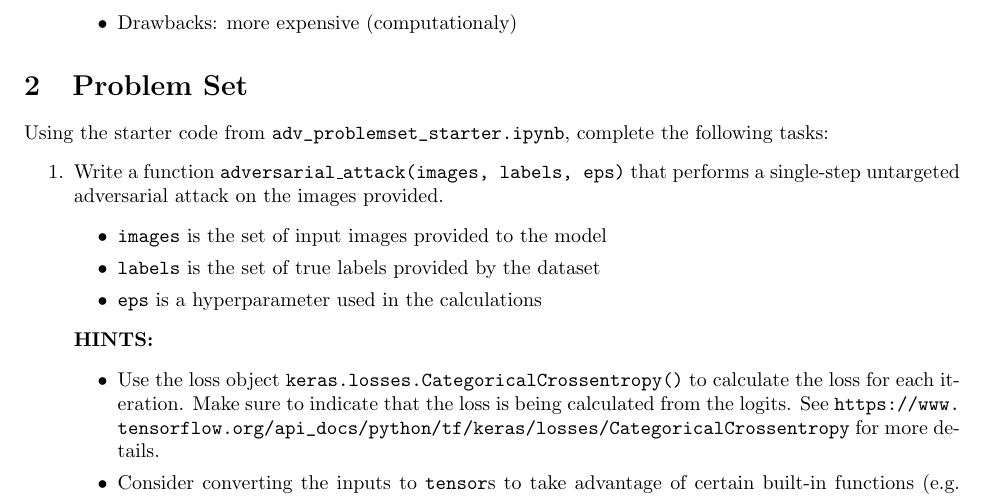
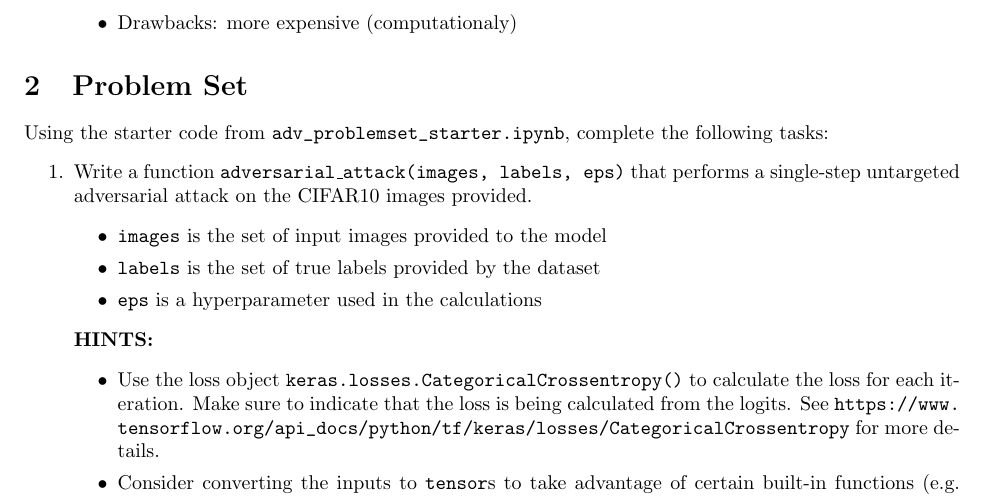
Before and after one commit to AlexK81799/CSCI4961Project, a LaTeX problem sheet (CSCI4961 Problem Set/CSCI4961 Problem Set.tex): part of page 2 of 3, cut so that both start at the same text. Compiled offline with pdfLaTeX.

Commit message:
Adding edits to problem set

```diff
--- a/CSCI4961 Problem Set/CSCI4961 Problem Set.tex
+++ b/CSCI4961 Problem Set/CSCI4961 Problem Set.tex
@@ -113,7 +113,7 @@ $$\text{Targeted: }x_0' = x \implies x_{N+1}' = Clip_{x,\epsilon}\{x_N' + \alpha
 
 Using the starter code from \path{adv_problemset_starter.ipynb}, complete the following tasks:
 \begin{enumerate}
-    \item Write a function \texttt{adversarial\_attack(images, labels, eps)} that performs a single-step untargeted adversarial attack on the images provided.
+    \item Write a function \texttt{adversarial\_attack(images, labels, eps)} that performs a single-step untargeted adversarial attack on the CIFAR10 images provided.
     \begin{itemize}
         \item $\texttt{images}$ is the set of input images provided to the model
         \item $\texttt{labels}$ is the set of true labels provided by the dataset
```
Also changed, not shown: 2 other files.
